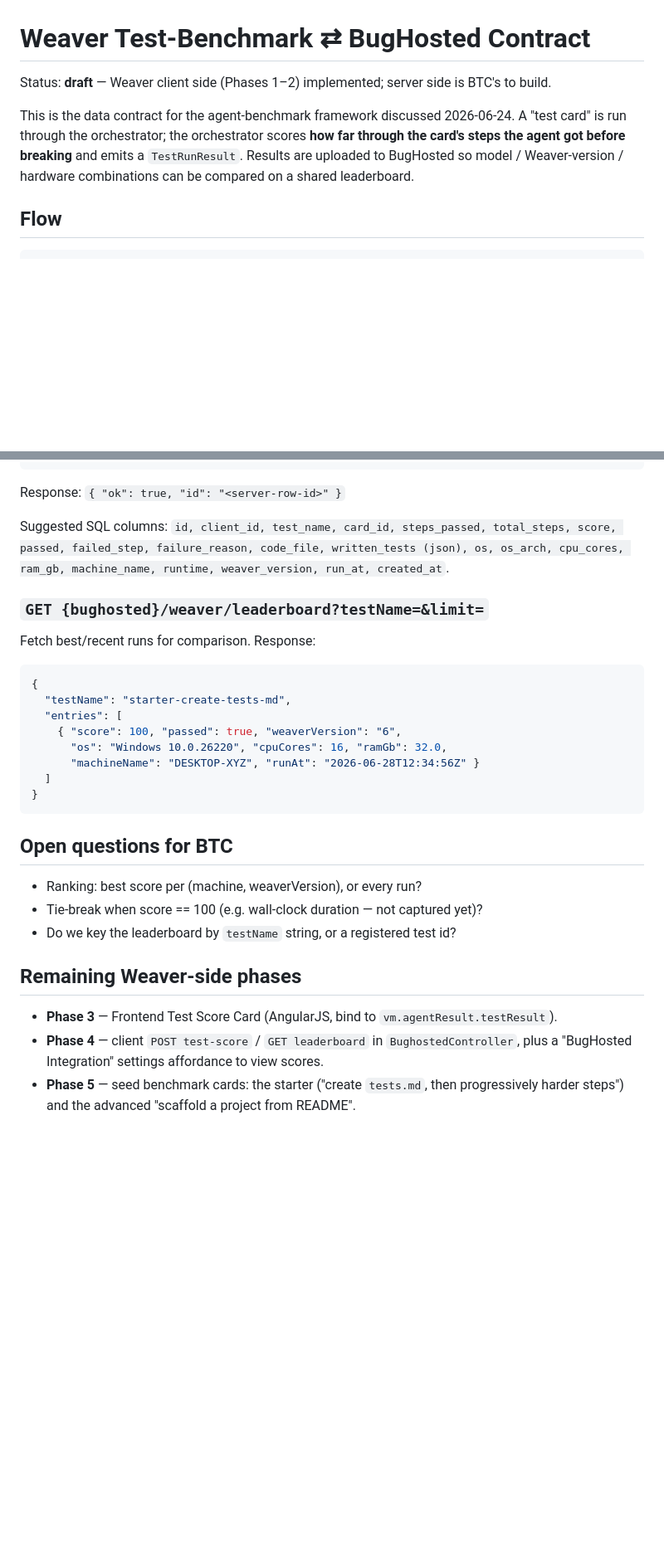
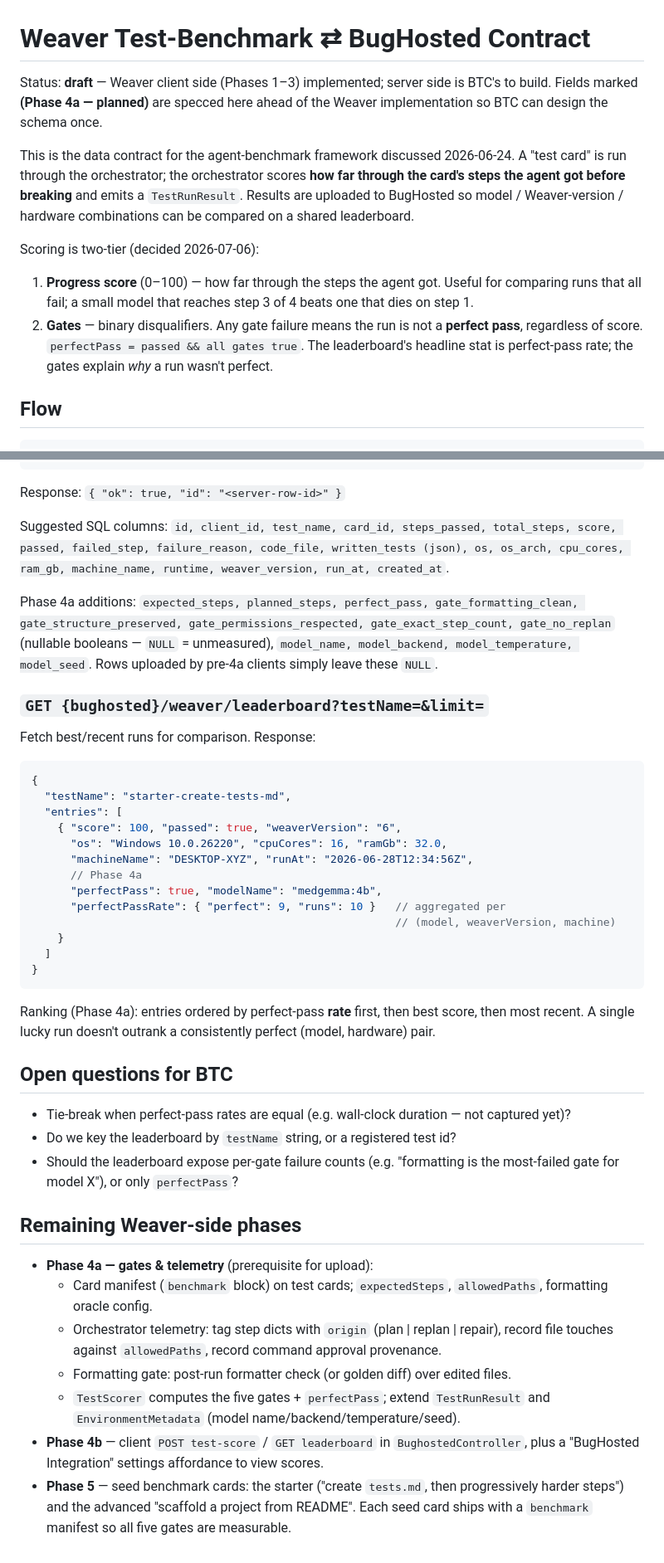
Before and after one commit to maxhanna/Weaver, a Markdown page: docs/test-benchmark-bughosted-contract.md, 2 parts joined by grey strips. Shown at 83% size. Rendered like a GitHub page; blank space fills up the shorter version.

````diff
--- a/docs/test-benchmark-bughosted-contract.md
+++ b/docs/test-benchmark-bughosted-contract.md
@@ -1,12 +1,24 @@
 # Weaver Test-Benchmark ⇄ BugHosted Contract
 
-Status: **draft** — Weaver client side (Phases 1–2) implemented; server side is BTC's to build.
+Status: **draft** — Weaver client side (Phases 1–3) implemented; server side is BTC's
+to build. Fields marked **(Phase 4a — planned)** are specced here ahead of the Weaver
+implementation so BTC can design the schema once.
 
 This is the data contract for the agent-benchmark framework discussed 2026-06-24.
 A "test card" is run through the orchestrator; the orchestrator scores **how far
 through the card's steps the agent got before breaking** and emits a `TestRunResult`.
 Results are uploaded to BugHosted so model / Weaver-version / hardware combinations
 can be compared on a shared leaderboard.
+
+Scoring is two-tier (decided 2026-07-06):
+
+1. **Progress score** (0–100) — how far through the steps the agent got. Useful for
+   comparing runs that all fail; a small model that reaches step 3 of 4 beats one
+   that dies on step 1.
+2. **Gates** — binary disqualifiers. Any gate failure means the run is not a
+   **perfect pass**, regardless of score. `perfectPass = passed && all gates true`.
+   The leaderboard's headline stat is perfect-pass rate; the gates explain *why* a
+   run wasn't perfect.
 
 ## Flow
 
@@ -68,6 +138,12 @@ total_steps, score, passed, failed_step, failure_reason, code_file,
 written_tests (json), os, os_arch, cpu_cores, ram_gb, machine_name, runtime,
 weaver_version, run_at, created_at`.
 
+Phase 4a additions: `expected_steps, planned_steps, perfect_pass,
+gate_formatting_clean, gate_structure_preserved, gate_permissions_respected,
+gate_exact_step_count, gate_no_replan` (nullable booleans — `NULL` = unmeasured),
+`model_name, model_backend, model_temperature, model_seed`. Rows uploaded by
+pre-4a clients simply leave these `NULL`.
+
 ### `GET {bughosted}/weaver/leaderboard?testName=&limit=`
 Fetch best/recent runs for comparison. Response:
 
@@ -77,19 +153,40 @@ Fetch best/recent runs for comparison. Response:
   "entries": [
     { "score": 100, "passed": true, "weaverVersion": "6",
       "os": "Windows 10.0.26220", "cpuCores": 16, "ramGb": 32.0,
-      "machineName": "DESKTOP-XYZ", "runAt": "2026-06-28T12:34:56Z" }
+      "machineName": "DESKTOP-XYZ", "runAt": "2026-06-28T12:34:56Z",
+      // Phase 4a
+      "perfectPass": true, "modelName": "medgemma:4b",
+      "perfectPassRate": { "perfect": 9, "runs": 10 }   // aggregated per
+                                                        // (model, weaverVersion, machine)
+    }
   ]
 }
 ```
 
+Ranking (Phase 4a): entries ordered by perfect-pass **rate** first, then best
+score, then most recent. A single lucky run doesn't outrank a consistently
+perfect (model, hardware) pair.
+
 ## Open questions for BTC
-- Ranking: best score per (machine, weaverVersion), or every run?
-- Tie-break when score == 100 (e.g. wall-clock duration — not captured yet)?
+
+- Tie-break when perfect-pass rates are equal (e.g. wall-clock duration — not
+  captured yet)?
 - Do we key the leaderboard by `testName` string, or a registered test id?
+- Should the leaderboard expose per-gate failure counts (e.g. "formatting is the
+  most-failed gate for model X"), or only `perfectPass`?
 
 ## Remaining Weaver-side phases
-- **Phase 3** — Frontend Test Score Card (AngularJS, bind to `vm.agentResult.testResult`).
-- **Phase 4** — client `POST test-score` / `GET leaderboard` in `BughostedController`,
+
+- **Phase 4a — gates & telemetry** (prerequisite for upload):
+  - Card manifest (`benchmark` block) on test cards; `expectedSteps`, `allowedPaths`,
+    formatting oracle config.
+  - Orchestrator telemetry: tag step dicts with `origin` (plan | replan | repair),
+    record file touches against `allowedPaths`, record command approval provenance.
+  - Formatting gate: post-run formatter check (or golden diff) over edited files.
+  - `TestScorer` computes the five gates + `perfectPass`; extend `TestRunResult`
+    and `EnvironmentMetadata` (model name/backend/temperature/seed).
+- **Phase 4b** — client `POST test-score` / `GET leaderboard` in `BughostedController`,
   plus a "BugHosted Integration" settings affordance to view scores.
 - **Phase 5** — seed benchmark cards: the starter ("create `tests.md`, then
   progressively harder steps") and the advanced "scaffold a project from README".
+  Each seed card ships with a `benchmark` manifest so all five gates are measurable.
````
Also changed, not shown: other parts of docs/test-benchmark-bughosted-contract.md (+59 -1 lines).
